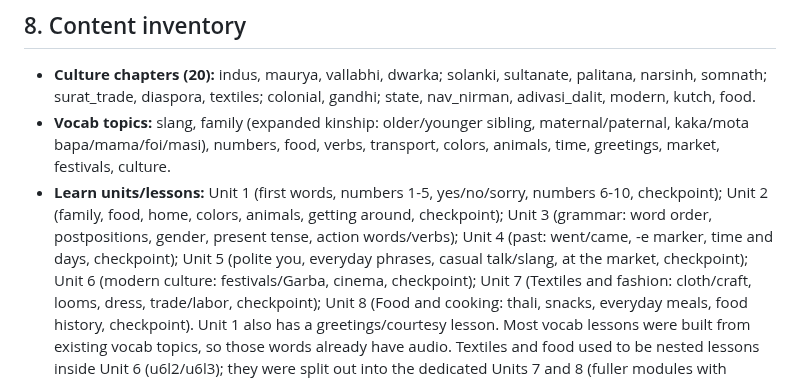
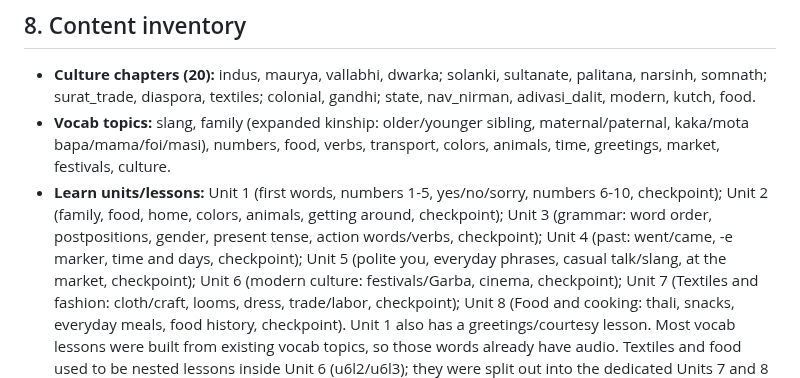
Before and after one commit to rainpurl/dhatu, a Markdown page: HANDOFF.md, the part around the change. GitHub-like rendering.

Commit message:
HANDOFF: note Unit 3 checkpoint
Co-Authored-By: Claude Opus 4.8 <noreply@anthropic.com>

```diff
--- a/HANDOFF.md
+++ b/HANDOFF.md
@@ -223,7 +223,7 @@ message. This is a platform limit, intentionally left as graceful fallback.
 - **Learn units/lessons:** Unit 1 (first words, numbers 1-5, yes/no/sorry,
   numbers 6-10, checkpoint); Unit 2 (family, food, home, colors, animals, getting
   around, checkpoint); Unit 3 (grammar: word order, postpositions, gender, present
-  tense, action words/verbs); Unit 4 (past: went/came, -e marker, time and days,
+  tense, action words/verbs, checkpoint); Unit 4 (past: went/came, -e marker, time and days,
   checkpoint); Unit 5 (polite you, everyday phrases, casual talk/slang, at the
   market, checkpoint); Unit 6 (modern culture: festivals/Garba, cinema, checkpoint);
   Unit 7 (Textiles and fashion: cloth/craft, looms, dress, trade/labor, checkpoint);
```
